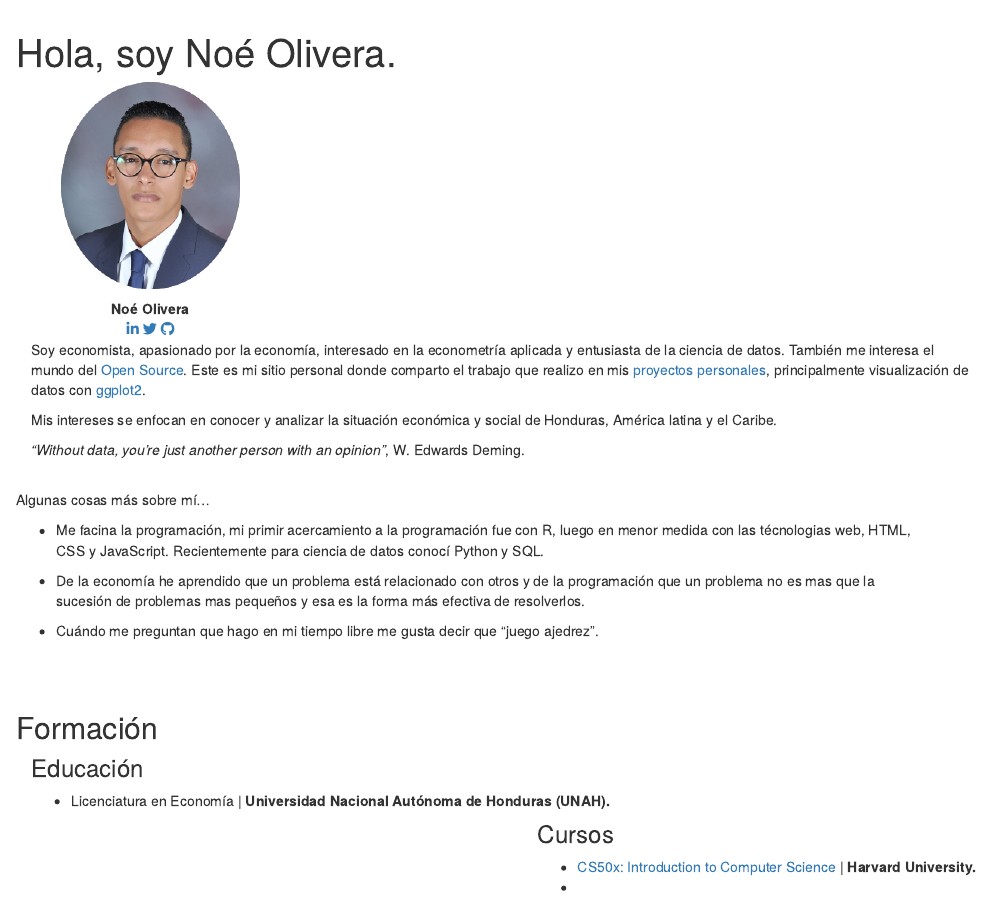
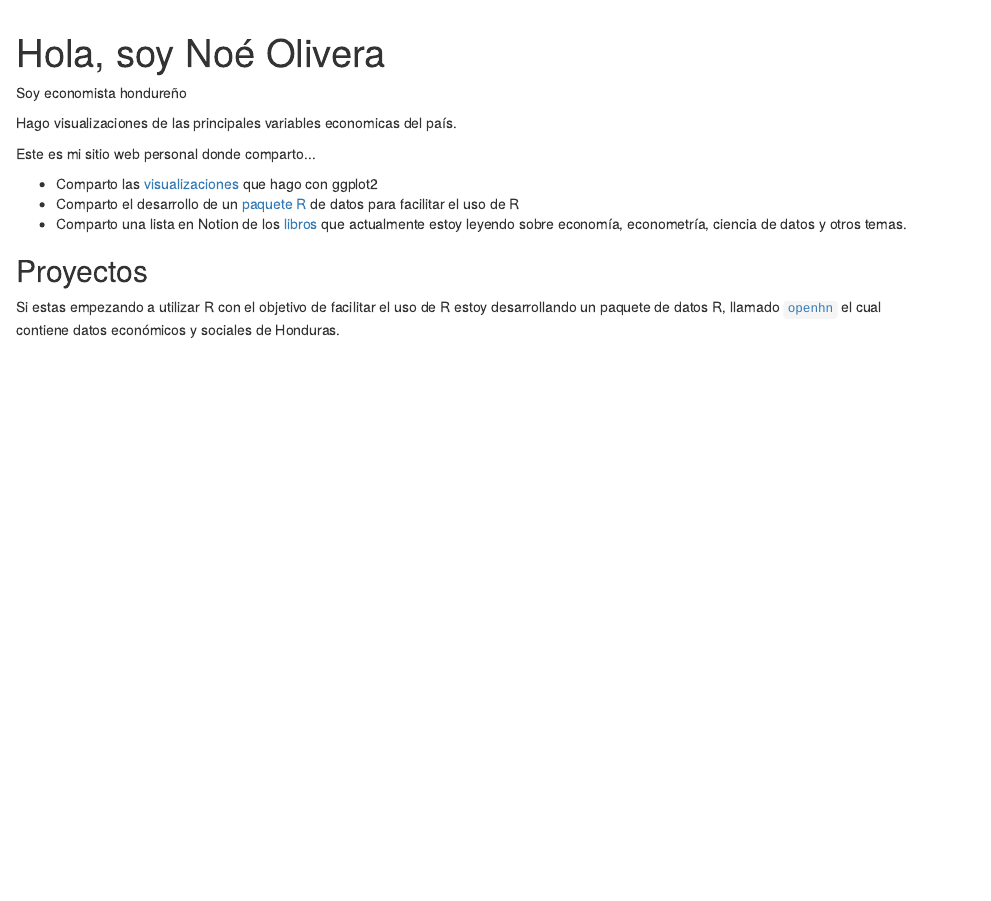
Before and after one commit to Nolivera007/Nolivera007.github.io, an R Markdown document (index.Rmd): the page in a window 1100 px wide, from 60 px down. Rendered offline with R 4.5, knitr and Pandoc, with nearby package versions; drawn as R Markdown's standard HTML page in place of the format the file asks for.

Commit message:
edit index

````diff
--- a/index.Rmd
+++ b/index.Rmd
@@ -1,67 +1,28 @@
 ---
-title: "Hola, soy Noé Olivera."
+title: "Hola, soy Noé Olivera"
 site: distill::distill_website
 ---
 
-<div class = "container">
-  <div class = "pull-left">
-```{r, echo = FALSE, eval = TRUE, out.width="75%", fig.align='center'}
-knitr::include_graphics(here::here("img/profile.png"))
-```
+<head>
+<title>-> Noé Olivera</title>
+</head>
 
-<center>**Noé Olivera**</center>
-
-<center>
-<a href="https://www.linkedin.com/in/no%C3%A9-olivera-53411b159/" class="fab fa-linkedin-in" id="fa-linkedin-in"></a>
-<a href="https://twitter.com/nolivera007" class="fab fa-twitter" id="fa-twitter"></a>
-<a href="https://github.com/Nolivera007" class="fab fa-github" id="fa-github"></a>
-</center>
+<div>
+<div
+<p>Soy economista hondureño</p>
+<p>Hago visualizaciones de las principales variables economicas del país.</p>
+<p>Este es mi sitio web personal donde comparto...</p>
+<ul>
+<li>Comparto las <a href="https://github.com/Nolivera007/data_visualization">visualizaciones</a> que hago con ggplot2</li>
+<li>Comparto el desarrollo de un <a href="https://github.com/Nolivera007/openhn">paquete R</a> de datos para facilitar el uso de R</li>
+<li>Comparto una lista en Notion de los <a href="https://www.notion.so/7e1226a54ab74a69b95d373bc5ea8af4?v=9aa4589b80cb4d789c296819d679a652">libros</a> que actualmente estoy leyendo sobre economía, econometría, ciencia de datos y otros temas.</li>
+</ul>
+</div>
 </div>
 
-
-  <div class = "pull-right">
-Soy economista, apasionado por la economía, interesado en la econometría aplicada y entusiasta de la ciencia de datos. También me interesa el mundo del [Open Source](https://en.wikipedia.org/wiki/Open_source). Este es mi sitio personal donde comparto el trabajo que realizo en mis [proyectos personales](https://github.com/Nolivera007/data_visualization), principalmente visualización de datos con [ggplot2](https://ggplot2.tidyverse.org/index.html).
-
-Mis intereses se enfocan en conocer y analizar la situación económica y social de Honduras, América latina y el Caribe.
-
-_"Without data, you’re just another person with an opinion"_, W. Edwards Deming.
-  </div>
+<div>
+<h2>Proyectos</h2>
+<p>
+Si estas empezando a utilizar R con el objetivo de facilitar el uso de R estoy desarrollando un paquete de datos R, llamado <a href="https://github.com/Nolivera007/openhn">`openhn`</a> el cual contiene datos económicos y sociales de Honduras.
+</p>
 </div>
-<br>
-
-
-<div>
-<div>
-Algunas cosas más sobre mí...
-
-- Me facina la programación, mi primir acercamiento a la programación fue con R, luego en menor medida con las técnologias web, HTML, CSS y JavaScript. Recientemente para ciencia de datos conocí Python y SQL.
-
-- De la economía he aprendido que un problema está relacionado con otros y de la programación que un problema no es mas que la sucesión de problemas mas pequeños y esa es la forma más efectiva de resolverlos.
-
-- Cuándo me preguntan que hago en mi tiempo libre me gusta decir que "juego ajedrez".
-
-
-<div>
-<div>
-<br>
-
-<br>
-
-## Formación
-<div class = "container">
-  <div class = "pull-left">
-### Educación
-- Licenciatura en Economía | **Universidad Nacional Autónoma de Honduras (UNAH).**
-
- </div>
-  <div class = "pull-right">
-### Cursos
-
-- [CS50x: Introduction to Computer Science](https://cs50.harvard.edu/x/2021/) | **Harvard University.**
--
--
-  </div>
-</div>
-<br>
-
-<br>
--- a/theme.css
+++ b/theme.css
@@ -68,7 +68,7 @@ d-appendix {
 
 .distill-site-footer {
   --text-color:       rgba(255, 255, 255, 0.8);
-  --text-size:        15px;
+  --text-size:        12px;
   --hover-color:      white;
   --bkgd-color:       #0F2E3D;
 }
@@ -86,14 +86,12 @@ d-appendix {
   width: 50%;
 }
 
-/*
 
-img {
+#perfil {
   border: 2px solid black;
-  border-radius: 50%;
+  border-radius: 70%;
 }
 
-*/
 
 .a {
     text-decoration: none;
@@ -119,3 +117,11 @@ img {
 #fa-github {
   color: #000;
 }
+
+
+.container {
+    padding-right: 15px;
+    padding-left: 15px;
+    margin-right: auto;
+    margin-left: auto;
+}
````
Also changed, not shown: about.Rmd (+58 -1 lines), _footer.html, about.html, img/Logo_UNAH.png (added), img/Logo_harvard.png (added), index.html, search.json, 1 other file.
